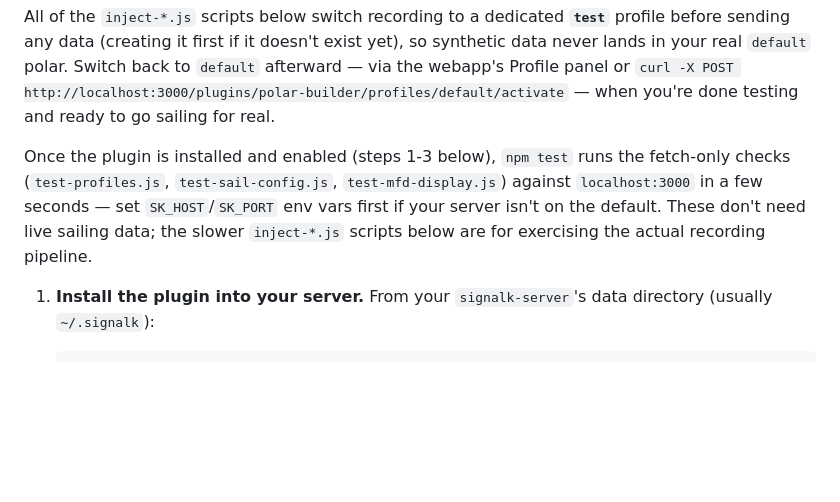
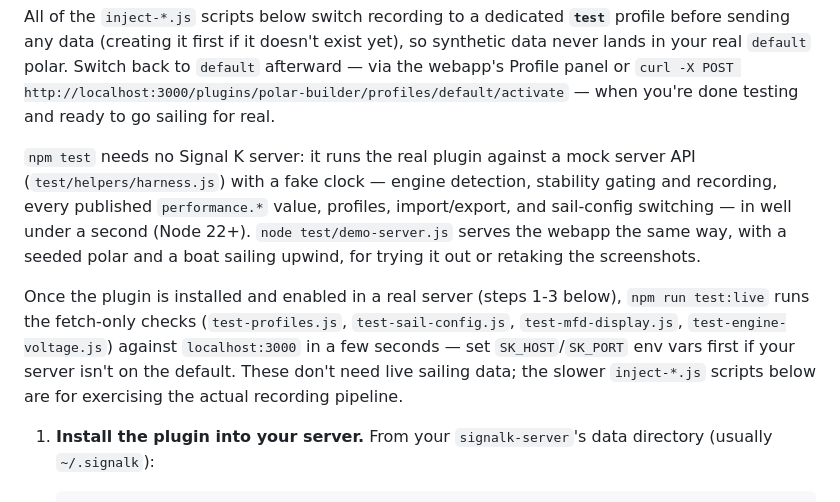
Before and after one commit to joabakk/signalk-polar-builder, a Markdown page: README.md, the part around one of its changes. GitHub-like rendering; blank space fills up the shorter version.

```diff
--- a/README.md
+++ b/README.md
@@ -317,12 +326,21 @@ polar. Switch back to `default` afterward — via the webapp's Profile
 panel or `curl -X POST http://localhost:3000/plugins/polar-builder/profiles/default/activate` —
 when you're done testing and ready to go sailing for real.
 
-Once the plugin is installed and enabled (steps 1-3 below), `npm test`
-runs the fetch-only checks (`test-profiles.js`, `test-sail-config.js`,
-`test-mfd-display.js`) against `localhost:3000` in a few seconds — set
-`SK_HOST`/`SK_PORT` env vars first if your server isn't on the default.
-These don't need live sailing data; the slower `inject-*.js` scripts below
-are for exercising the actual recording pipeline.
+`npm test` needs no Signal K server: it runs the real plugin against a mock
+server API (`test/helpers/harness.js`) with a fake clock — engine
+detection, stability gating and recording, every published `performance.*`
+value, profiles, import/export, and sail-config switching — in well under a
+second (Node 22+). `node test/demo-server.js` serves the webapp the same
+way, with a seeded polar and a boat sailing upwind, for trying it out or
+retaking the screenshots.
+
+Once the plugin is installed and enabled in a real server (steps 1-3
+below), `npm run test:live` runs the fetch-only checks (`test-profiles.js`,
+`test-sail-config.js`, `test-mfd-display.js`, `test-engine-voltage.js`)
+against `localhost:3000` in a few seconds — set `SK_HOST`/`SK_PORT` env vars
+first if your server isn't on the default. These don't need live sailing
+data; the slower `inject-*.js` scripts below are for exercising the actual
+recording pipeline.
 
 1. **Install the plugin into your server.** From your `signalk-server`'s
    data directory (usually `~/.signalk`):
```
Also changed, not shown: other parts of README.md (+9 -0 lines), public/screenshots/mfd-tile.png (added), public/screenshots/polar-builder.png (added), 10 other files.
